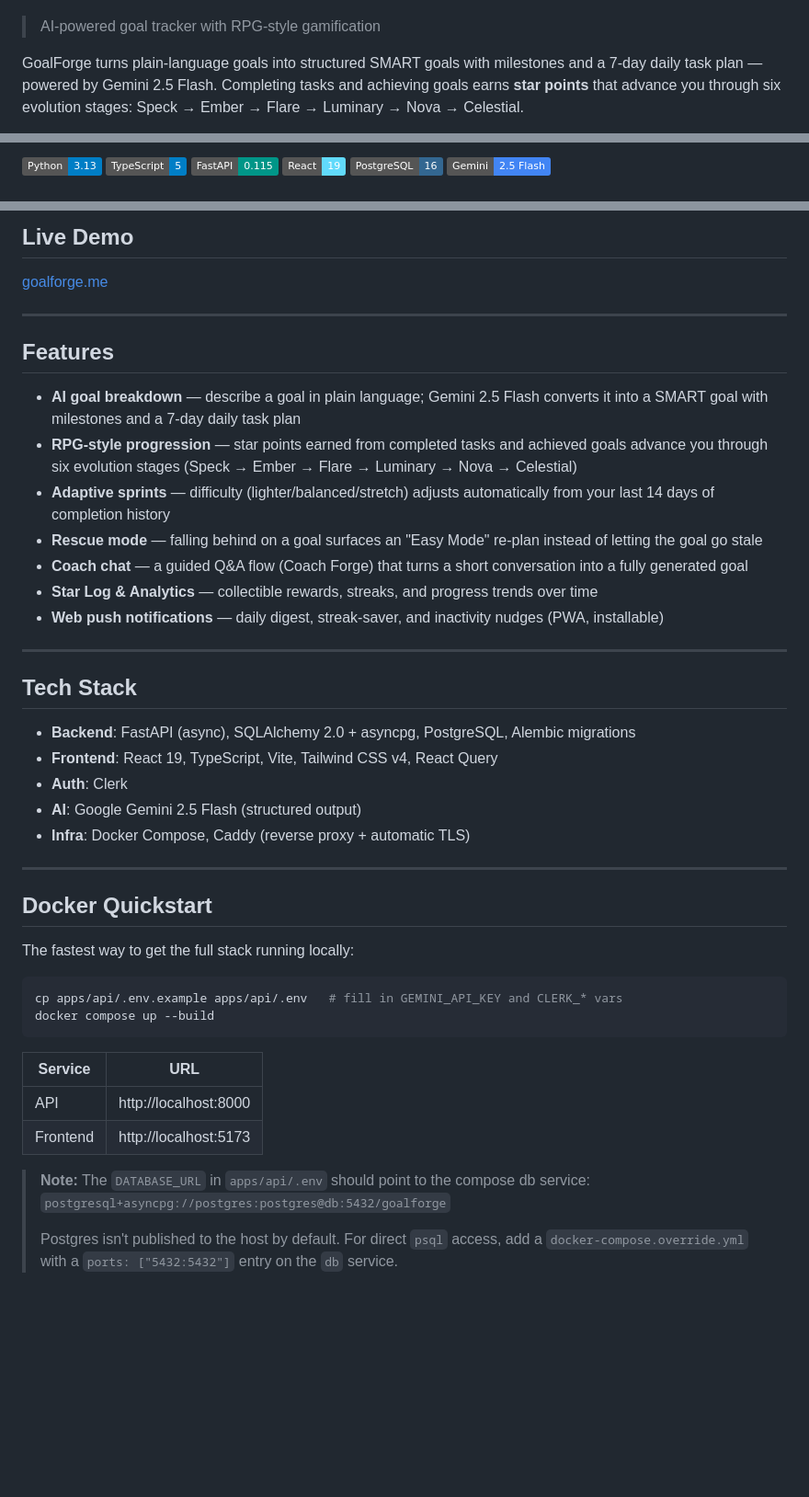
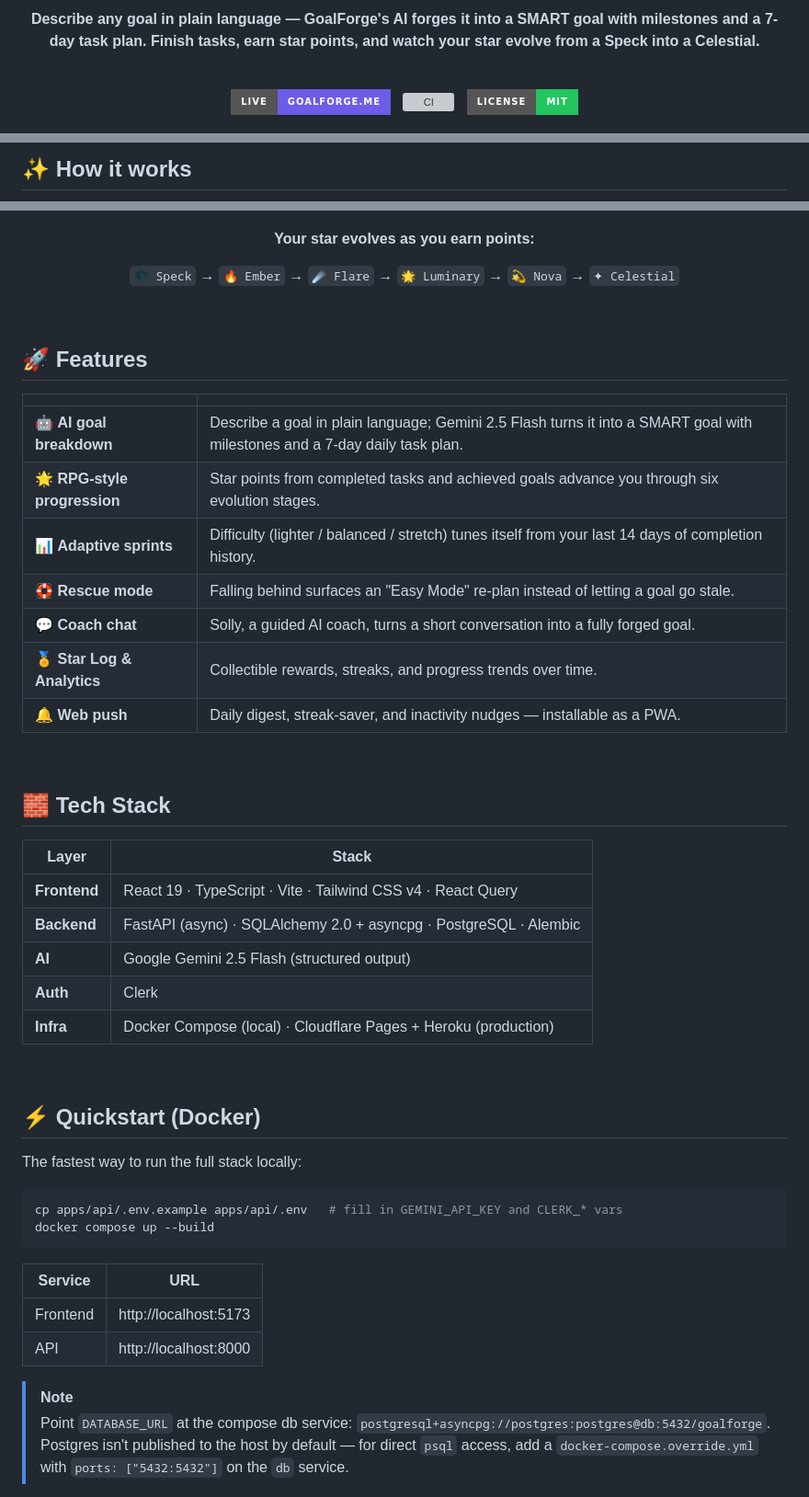
Before and after one commit to Samat-ai/goalforge, a Markdown page: README.md, 3 parts joined by grey strips. Shown at 92% size. Rendered like a GitHub page; badges without logos; blank space fills up the shorter version; grey boxes are pictures that could not be loaded.

````diff
--- a/README.md
+++ b/README.md
@@ -6,6 +8,11 @@
 
+**Describe any goal in plain language — GoalForge's AI forges it into a SMART goal with milestones and a 7-day task plan. Finish tasks, earn star points, and watch your star evolve from a Speck into a Celestial.**
 
-> AI-powered goal tracker with RPG-style gamification
+<br/>
 
-GoalForge turns plain-language goals into structured SMART goals with milestones and a 7-day daily task plan — powered by Gemini 2.5 Flash. Completing tasks and achieving goals earns **star points** that advance you through six evolution stages: Speck → Ember → Flare → Luminary → Nova → Celestial.
+[![Live](https://img.shields.io/badge/live-goalforge.me-6C5CE7?style=for-the-badge&logo=rocket&logoColor=white)](https://goalforge.me/)
+&nbsp;
+[![CI](https://img.shields.io/github/actions/workflow/status/Samat-ai/goalforge/ci.yml?style=for-the-badge&label=CI&logo=github)](https://github.com/Samat-ai/goalforge/actions/workflows/ci.yml)
+&nbsp;
+[![License: MIT](https://img.shields.io/badge/license-MIT-22c55e?style=for-the-badge)](LICENSE)
 
@@ -21,8 +39,3 @@ GoalForge turns plain-language goals into structured SMART goals with milestones
 
-![Python](https://img.shields.io/badge/Python-3.13-blue?logo=python)
-![TypeScript](https://img.shields.io/badge/TypeScript-5-blue?logo=typescript)
-![FastAPI](https://img.shields.io/badge/FastAPI-0.115-009688?logo=fastapi)
-![React](https://img.shields.io/badge/React-19-61DAFB?logo=react)
-![PostgreSQL](https://img.shields.io/badge/PostgreSQL-16-336791?logo=postgresql)
-![Gemini](https://img.shields.io/badge/Gemini-2.5_Flash-4285F4?logo=google)
+## ✨ How it works
 
@@ -30,36 +49,43 @@ GoalForge turns plain-language goals into structured SMART goals with milestones
 
-## Live Demo
+<div align="center">
 
-<!-- TODO: add the live URL once deployed, e.g. http://<VPS_IP>/ -->
-[goalforge.me](https://goalforge.me/)
+**Your star evolves as you earn points:**
 
----
+`🌑 Speck` → `🔥 Ember` → `☄️ Flare` → `🌟 Luminary` → `💫 Nova` → `✦ Celestial`
 
-## Features
+</div>
 
-- **AI goal breakdown** — describe a goal in plain language; Gemini 2.5 Flash converts it into a SMART goal with milestones and a 7-day daily task plan
-- **RPG-style progression** — star points earned from completed tasks and achieved goals advance you through six evolution stages (Speck → Ember → Flare → Luminary → Nova → Celestial)
-- **Adaptive sprints** — difficulty (lighter/balanced/stretch) adjusts automatically from your last 14 days of completion history
-- **Rescue mode** — falling behind on a goal surfaces an "Easy Mode" re-plan instead of letting the goal go stale
-- **Coach chat** — a guided Q&A flow (Coach Forge) that turns a short conversation into a fully generated goal
-- **Star Log & Analytics** — collectible rewards, streaks, and progress trends over time
-- **Web push notifications** — daily digest, streak-saver, and inactivity nudges (PWA, installable)
+<br/>
 
----
+## 🚀 Features
 
-## Tech Stack
+| | |
+|---|---|
+| 🤖 **AI goal breakdown** | Describe a goal in plain language; Gemini 2.5 Flash turns it into a SMART goal with milestones and a 7-day daily task plan. |
+| 🌟 **RPG-style progression** | Star points from completed tasks and achieved goals advance you through six evolution stages. |
+| 📊 **Adaptive sprints** | Difficulty (lighter / balanced / stretch) tunes itself from your last 14 days of completion history. |
+| 🛟 **Rescue mode** | Falling behind surfaces an "Easy Mode" re-plan instead of letting a goal go stale. |
+| 💬 **Coach chat** | Solly, a guided AI coach, turns a short conversation into a fully forged goal. |
+| 🏅 **Star Log & Analytics** | Collectible rewards, streaks, and progress trends over time. |
+| 🔔 **Web push** | Daily digest, streak-saver, and inactivity nudges — installable as a PWA. |
 
-- **Backend**: FastAPI (async), SQLAlchemy 2.0 + asyncpg, PostgreSQL, Alembic migrations
-- **Frontend**: React 19, TypeScript, Vite, Tailwind CSS v4, React Query
-- **Auth**: Clerk
-- **AI**: Google Gemini 2.5 Flash (structured output)
-- **Infra**: Docker Compose, Caddy (reverse proxy + automatic TLS)
+<br/>
 
----
+## 🧱 Tech Stack
 
-## Docker Quickstart
+| Layer | Stack |
+|---|---|
+| **Frontend** | React 19 · TypeScript · Vite · Tailwind CSS v4 · React Query |
+| **Backend** | FastAPI (async) · SQLAlchemy 2.0 + asyncpg · PostgreSQL · Alembic |
+| **AI** | Google Gemini 2.5 Flash (structured output) |
+| **Auth** | Clerk |
+| **Infra** | Docker Compose (local) · Cloudflare Pages + Heroku (production) |
 
-The fastest way to get the full stack running locally:
+<br/>
+
+## ⚡ Quickstart (Docker)
+
+The fastest way to run the full stack locally:
 
 ```bash
 cp apps/api/.env.example apps/api/.env   # fill in GEMINI_API_KEY and CLERK_* vars
@@ -67,13 +93,13 @@ docker compose up --build
 ```
 
 | Service | URL |
-|---------|-----|
+|---|---|
+| Frontend | http://localhost:5173 |
 | API | http://localhost:8000 |
-| Frontend | http://localhost:5173 |
 
-> **Note:** The `DATABASE_URL` in `apps/api/.env` should point to the compose db service:
-> `postgresql+asyncpg://postgres:postgres@db:5432/goalforge`
->
-> Postgres isn't published to the host by default. For direct `psql` access, add a
-> `docker-compose.override.yml` with a `ports: ["5432:5432"]` entry on the `db` service.
+> [!NOTE]
+> Point `DATABASE_URL` at the compose db service:
+> `postgresql+asyncpg://postgres:postgres@db:5432/goalforge`.
+> Postgres isn't published to the host by default — for direct `psql` access, add a
+> `docker-compose.override.yml` with `ports: ["5432:5432"]` on the `db` service.
 
````
Also changed, not shown: other parts of README.md (+55 -27 lines).
